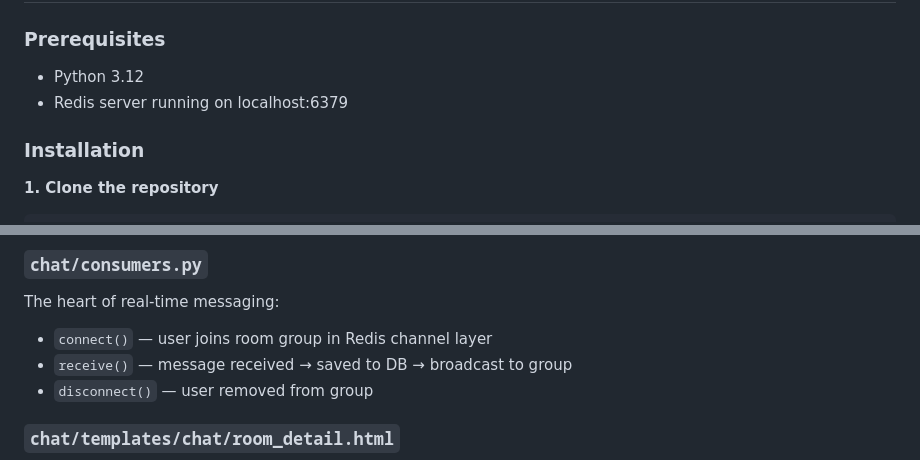
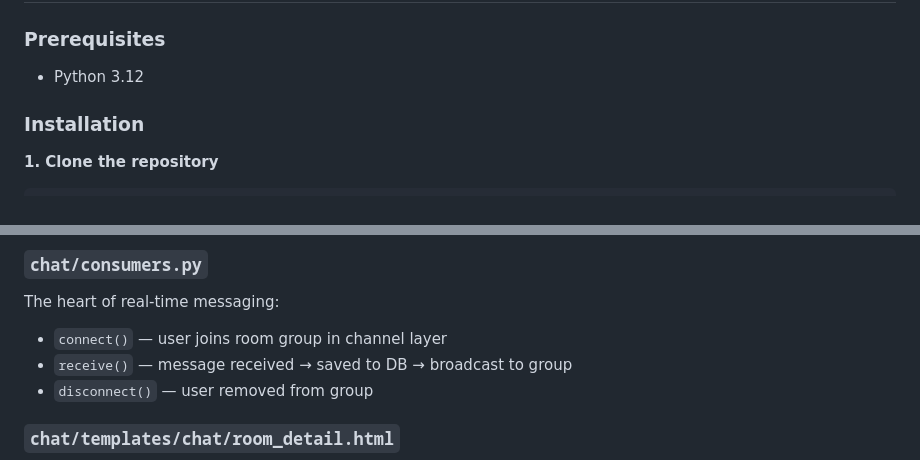
Before and after one commit to TheScratchCoder/chatapp, a Markdown page: README.md, 2 parts joined by grey strips. Rendered like a GitHub page.

```diff
--- a/README.md
+++ b/README.md
@@ -75,7 +59,6 @@ Browser (Vanilla JS WebSocket Client)
 
 ### Prerequisites
 - Python 3.12
-- Redis server running on localhost:6379
 
 ### Installation
 
@@ -163,7 +137,7 @@ Routes incoming connections:
 
 ### `chat/consumers.py`
 The heart of real-time messaging:
-- `connect()` — user joins room group in Redis channel layer
+- `connect()` — user joins room group in channel layer
 - `receive()` — message received → saved to DB → broadcast to group
 - `disconnect()` — user removed from group
 
```
Also changed, not shown: other parts of README.md (+6 -31 lines).
